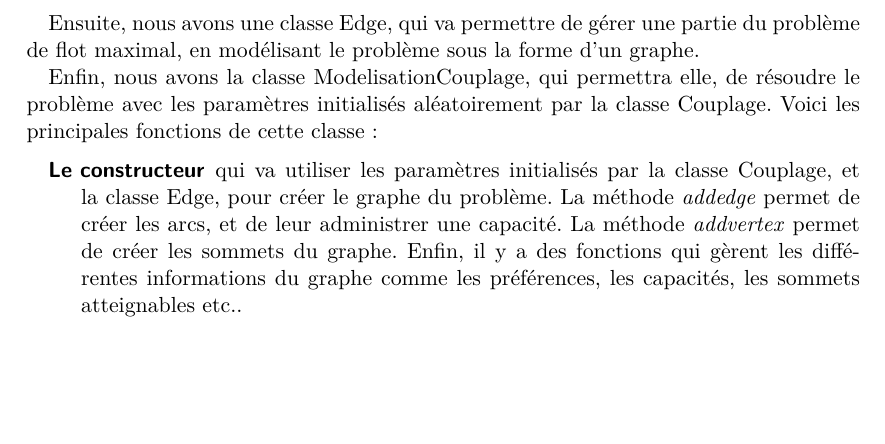
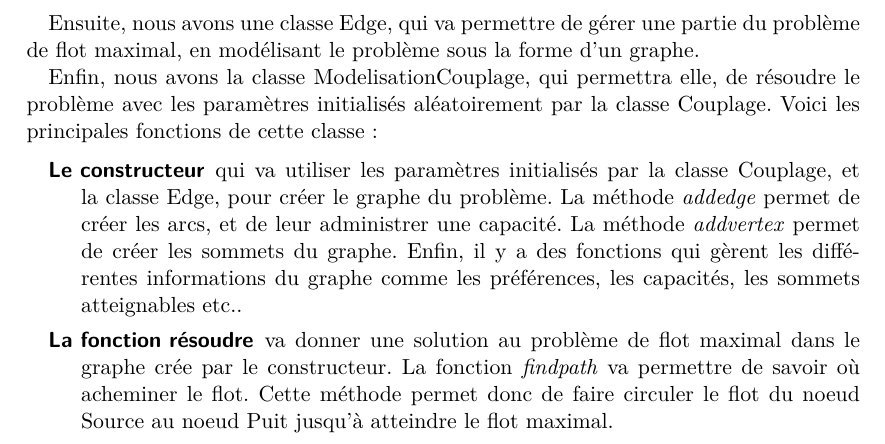
Before and after one commit to ifgx/iutbm, a LaTeX document (rapport/technique/rapport-technique.tex): part of page 7 of 7, cut so that both start at the same text, the shorter picture padded with empty space. Compiled offline with pdfLaTeX.

Commit message:
Suite de modif de la description de couplage

```diff
--- a/rapport/technique/rapport-technique.tex
+++ b/rapport/technique/rapport-technique.tex
@@ -191,6 +191,9 @@ Cependant, c'est principalement une classe qui gère l'esthétique du menu, et l
 		 graphe du problème. La méthode \emph{addedge} permet de créer les arcs, et de leur administrer une capacité.
 		 La méthode \emph{addvertex} permet de créer les sommets du graphe. Enfin, il y a des fonctions qui gèrent les différentes informations
 		 du graphe comme les préférences, les capacités, les sommets atteignables etc..
+		\item[La fonction résoudre] va donner une solution au problème de flot maximal dans le graphe crée par le constructeur. La fonction
+		 \emph{findpath} va permettre de savoir où acheminer le flot. Cette méthode permet donc de faire circuler le flot du noeud Source
+		 au noeud Puit jusqu'à atteindre le flot maximal.
 	\end{description}
 
 \end{document}
```
